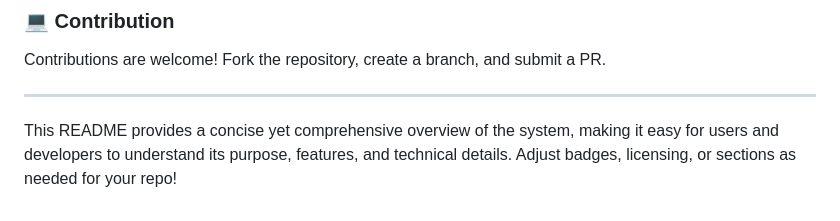
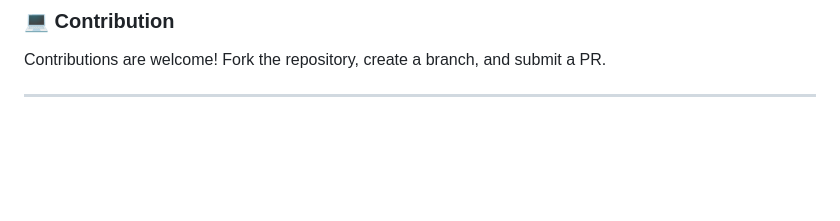
Before and after one commit to naveenhapuarachchi/Tuition-Management-System, a Markdown page: README.md, the part around the change. Drawn GitHub-style; blank space fills up the shorter version.

```diff
--- a/README.md
+++ b/README.md
@@ -148,5 +148,3 @@ This project is licensed under the MIT License.
 Contributions are welcome! Fork the repository, create a branch, and submit a PR.
 
 ---
-
-This README provides a concise yet comprehensive overview of the system, making it easy for users and developers to understand its purpose, features, and technical details. Adjust badges, licensing, or sections as needed for your repo!
```
